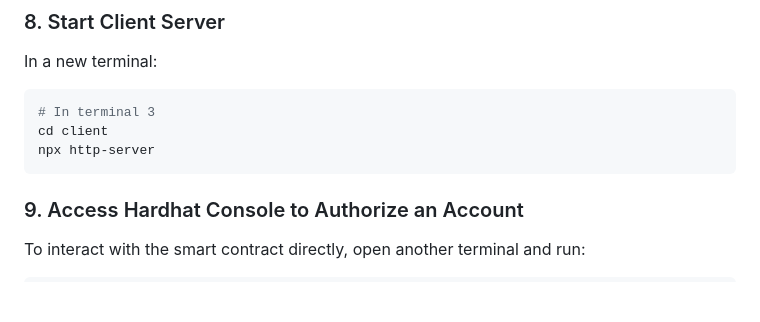
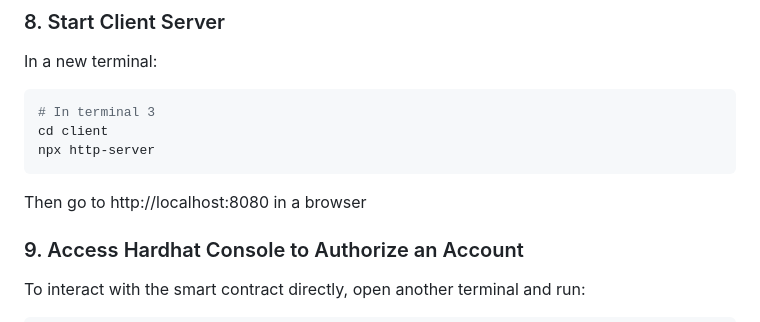
Before and after one commit to ShathyaPranav/blockchain-evote, a Markdown page: README.md, the part around the change. Rendered like a GitHub page; blank space fills up the shorter version.

````diff
--- a/README.md
+++ b/README.md
@@ -87,6 +87,8 @@ In a new terminal:
 cd client
 npx http-server
 ```
+
+Then go to http://localhost:8080 in a browser
 
 ### 9. Access Hardhat Console to Authorize an Account
 
````
